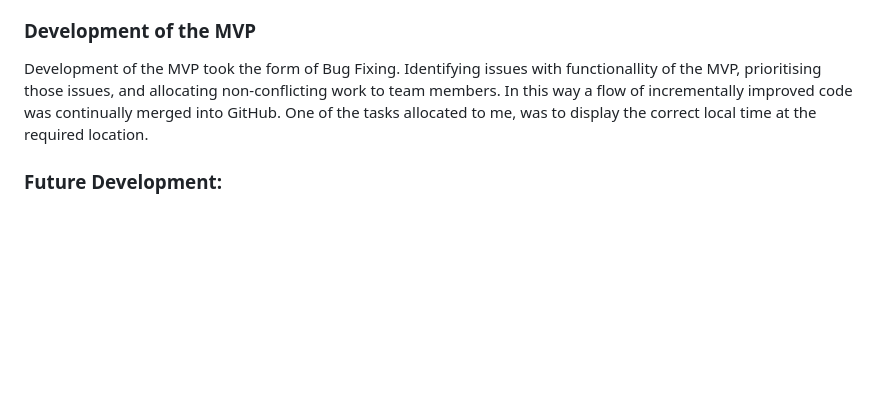
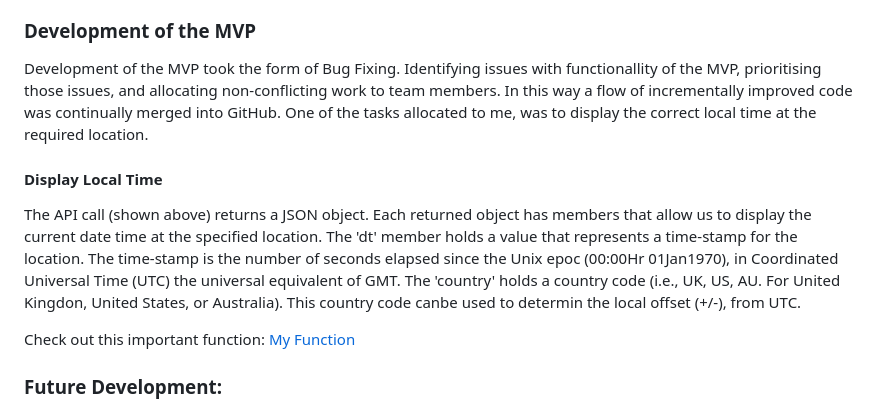
Before and after one commit to paulmayer-fullstacker/week-5, a Markdown page: W5-Challenge-Mayer/README.md, the part around the change. GitHub-like rendering; blank space fills up the shorter version.

Commit message:
Readme updates with local time info

```diff
--- a/W5-Challenge-Mayer/README.md
+++ b/W5-Challenge-Mayer/README.md
@@ -35,6 +35,12 @@ Wizards of the Apocalypse started with a Minimal Viable Product (MVP), developin
 
 Development of the MVP took the form of Bug Fixing. Identifying issues with functionallity of the MVP, prioritising those issues, and allocating non-conflicting work to team members. In this way a flow of incrementally improved code was continually merged into GitHub. One of the tasks allocated to me, was to display the correct local time at the required location.
 
+#### Display Local Time
+
+The API call (shown above) returns a JSON object. Each returned object has members that allow us to display the current date time at the specified location. The 'dt' member holds a value that represents a time-stamp for the location. The time-stamp is the number of seconds elapsed since the Unix epoc (00:00Hr 01Jan1970), in Coordinated Universal Time (UTC) the universal equivalent of GMT. The 'country' holds a country code (i.e., UK, US, AU. For United Kingdon, United States, or Australia). This country code canbe used to determin the local offset (+/-), from UTC.
+
+Check out this important function: [My Function](https://github.com/paulmayer-fullstacker/week-5/blob/main/W5-Challenge-Mayer/script.js#L170)
+
 ### Future Development:
 
 Currently the API key is hardcoded within the JS file. As such, anyone can view the key simply using their browser's developer tool. Storing API keys directly in client-side scripts, in this way, is a major security vulnerability. To remedy this, a solution was scoped to build a proxy server to deal with API authentication in server-side script. A solution was built and tested, employing a node.js environment. However, it was decided that this solution was beyond the scope of this project. So, the solution was shelved, to be revisited in a later module.
```
